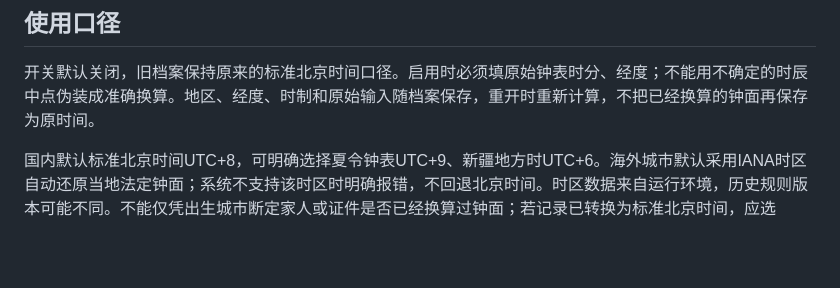
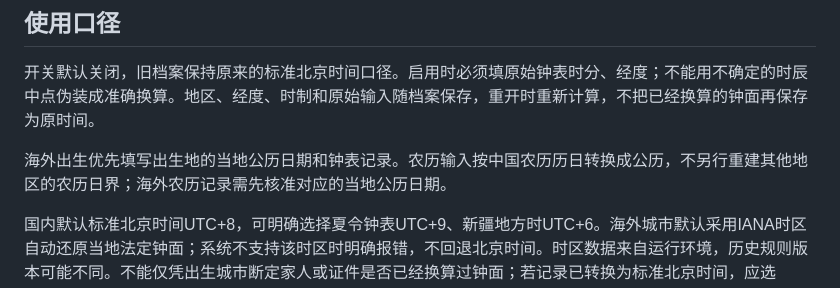
Before and after one commit to aotianlong600-spec/tianji-ziwei-android, a Markdown page: ziwei-android/SOLAR-TIME-SOURCES.md, the part around the change. Rendered like a GitHub page; blank space fills up the shorter version.

```diff
--- a/ziwei-android/SOLAR-TIME-SOURCES.md
+++ b/ziwei-android/SOLAR-TIME-SOURCES.md
@@ -3,6 +3,8 @@
 ## 使用口径
 
 开关默认关闭，旧档案保持原来的标准北京时间口径。启用时必须填原始钟表时分、经度；不能用不确定的时辰中点伪装成准确换算。地区、经度、时制和原始输入随档案保存，重开时重新计算，不把已经换算的钟面再保存为原时间。
+
+海外出生优先填写出生地的当地公历日期和钟表记录。农历输入按中国农历历日转换成公历，不另行重建其他地区的农历日界；海外农历记录需先核准对应的当地公历日期。
 
 国内默认标准北京时间UTC+8，可明确选择夏令钟表UTC+9、新疆地方时UTC+6。海外城市默认采用IANA时区自动还原当地法定钟面；系统不支持该时区时明确报错，不回退北京时间。时区数据来自运行环境，历史规则版本可能不同。不能仅凭出生城市断定家人或证件是否已经换算过钟面；若记录已转换为标准北京时间，应选UTC+8并保留出生地IANA时区。回拨重复时刻必须选择第一次或第二次，跳时期间不存在的时间拒绝排盘。北京政府[1987年夏时制原始通知](https://www.beijing.gov.cn/zhengce/zfwj/zfwj/bgtwj/201905/t20190523_73193.html)记载了拨快、回拨时刻；回拨会产生重复钟面，地区本身无法消除记录歧义。
 
```
Also changed, not shown: ziwei-android/VERIFICATION.md (+2 -0 lines), 1 other file.
